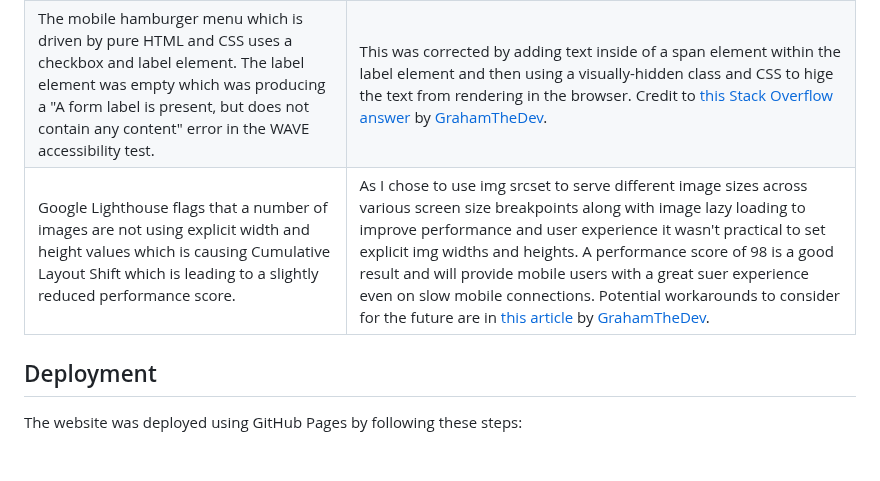
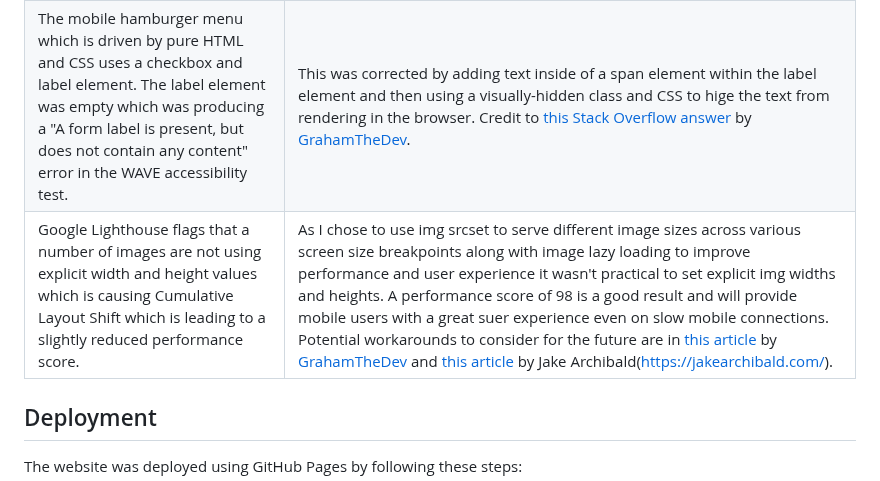
Before and after one commit to mat-shepherd/ci-pp1-nurture-seo, a Markdown page: README.md, the part around the change. Rendered like a GitHub page; blank space fills up the shorter version.

Commit message:
Docs: update CLS bug in readme

```diff
--- a/README.md
+++ b/README.md
@@ -513,7 +513,7 @@ The website was tested on the following browsers:
 | The original code for the Mobile hamburger menu included a div insie of label that was failing accessibility testing. | Changed the div to a span which passed acessibility tests with no impact on menu functionality. |
 | Service containers were different heights which was determined by the amount of content they contained and the width of their parent elements as they flexed across different viewport sizes. | This was corrected by setting the align-self property to stretch for the service-containers class. Credit to the [Same Columns Height](https://flexbox.ninja/demos/same-height-columns/) article by [Geoffrey Crofte at Flexbox Ninja](https://flexbox.ninja/about/) and the [CSS equal height columns](https://daily-dev-tips.com/posts/css-equal-height-columns/) article by [Chris Bongers at Daily Dev Tips](https://daily-dev-tips.com/about/). |
 | The mobile hamburger menu which is driven by pure HTML and CSS uses a checkbox and label element. The label element was empty which was producing a "A form label is present, but does not contain any content" error in the WAVE accessibility test. | This was corrected by adding text inside of a span element within the label element and then using a visually-hidden class and CSS to hige the text from rendering in the browser. Credit to [this Stack Overflow answer](https://stackoverflow.com/a/71369523/21643967) by [GrahamTheDev](https://stackoverflow.com/users/2702894/grahamthedev). |
-| Google Lighthouse flags that a number of images are not using explicit width and height values which is causing Cumulative Layout Shift which is leading to a slightly reduced performance score. | As I chose to use img srcset to serve different image sizes across various screen size breakpoints along with image lazy loading to improve performance and user experience it wasn't practical to set explicit img widths and heights. A performance score of 98 is a good result and will provide mobile users with a great suer experience even on slow mobile connections. Potential workarounds to consider for the future are in [this article](https://dev.to/grahamthedev/quick-tips-how-to-fix-image-elements-do-not-have-explicit-width-and-height-in-page-speed-insights-lighthouse-3776) by [GrahamTheDev](https://stackoverflow.com/users/2702894/grahamthedev). |
+| Google Lighthouse flags that a number of images are not using explicit width and height values which is causing Cumulative Layout Shift which is leading to a slightly reduced performance score. | As I chose to use img srcset to serve different image sizes across various screen size breakpoints along with image lazy loading to improve performance and user experience it wasn't practical to set explicit img widths and heights. A performance score of 98 is a good result and will provide mobile users with a great suer experience even on slow mobile connections. Potential workarounds to consider for the future are in [this article](https://dev.to/grahamthedev/quick-tips-how-to-fix-image-elements-do-not-have-explicit-width-and-height-in-page-speed-insights-lighthouse-3776) by [GrahamTheDev](https://stackoverflow.com/users/2702894/grahamthedev) and [this article](https://jakearchibald.com/2022/img-aspect-ratio/) by Jake Archibald(https://jakearchibald.com/). |
 
 
 ## Deployment
```
